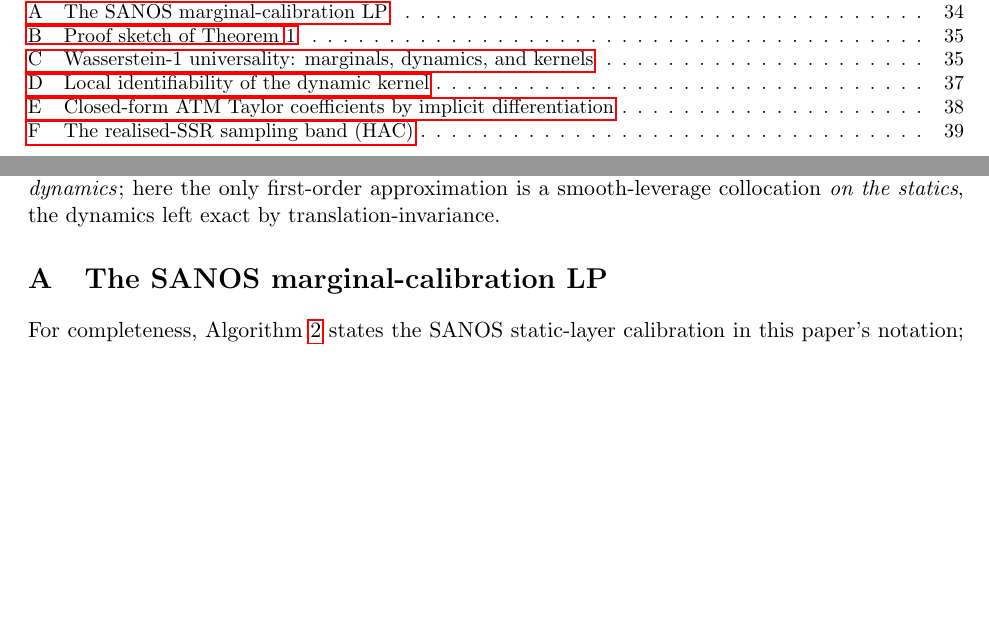
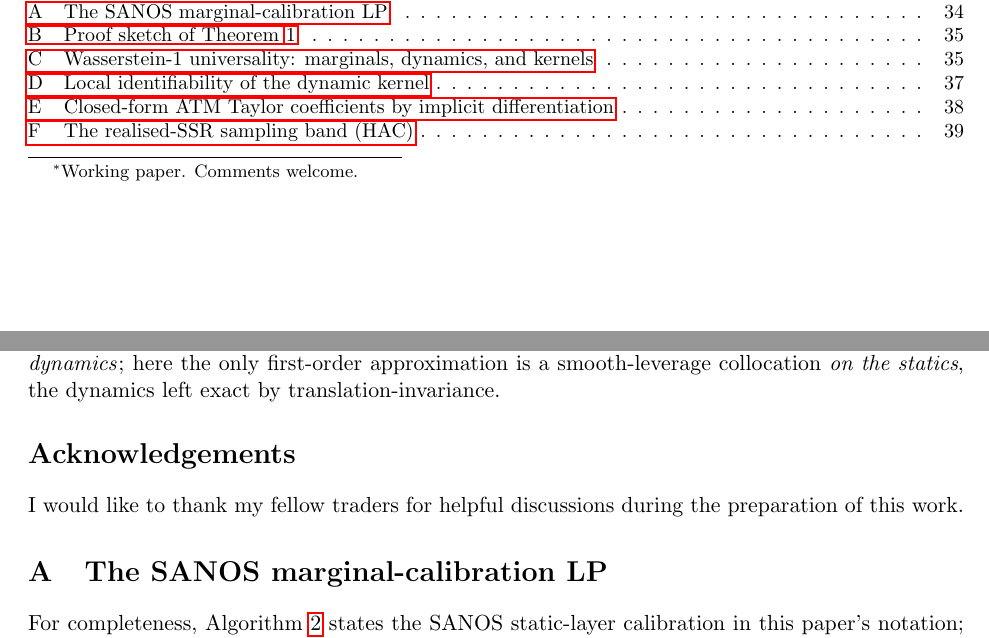
Before and after one commit to foxie-huang/sanos-evolve, a LaTeX paper (manuscript_v2/disc_SLV_v2.tex): two parts of pages 1 and 34 of 41, joined at a grey line, cut so that both start at the same text, the shorter picture padded with empty space. Compiled offline with pdfLaTeX.

Commit message:
Add 'Working paper. Comments welcome.' title footnote + Acknowledgements
Co-Authored-By: Claude Opus 4.8 <noreply@anthropic.com>

```diff
--- a/manuscript_v2/disc_SLV_v2.tex
+++ b/manuscript_v2/disc_SLV_v2.tex
@@ -40,7 +40,7 @@
 \newcommand{\bth}{{\boldsymbol{\theta}}}
 
 \title{SANOS-Evolve: A Discrete Stochastic-Local-Volatility\\
-Model for European-Option Smile Dynamics}
+Model for European-Option Smile Dynamics\thanks{Working paper. Comments welcome.}}
 \author{Shaosai Huang\\
 {\small Kspectra Research Inc., Toronto, ON, M2N 0G3, Canada}\\
 {\small\texttt{arthur.foxie.huang@kspectra.ai}}}
@@ -1800,6 +1800,9 @@ synthetic ground truth and calibrates it across real SPX regimes, with a hedging
 a modest, stability-driven edge over the industry minimum-variance delta. What remains is the broader
 multi-moneyness, multi-tenor study and the intraday 0DTE sequel outlined above.
 
+\section*{Acknowledgements}
+I would like to thank my fellow traders for helpful discussions during the preparation of this work.
+
 \appendix
 %=============================================================================
 \section{The SANOS marginal-calibration LP}
```
Also changed, not shown: manuscript_v2/disc_SLV_v2.pdf.
